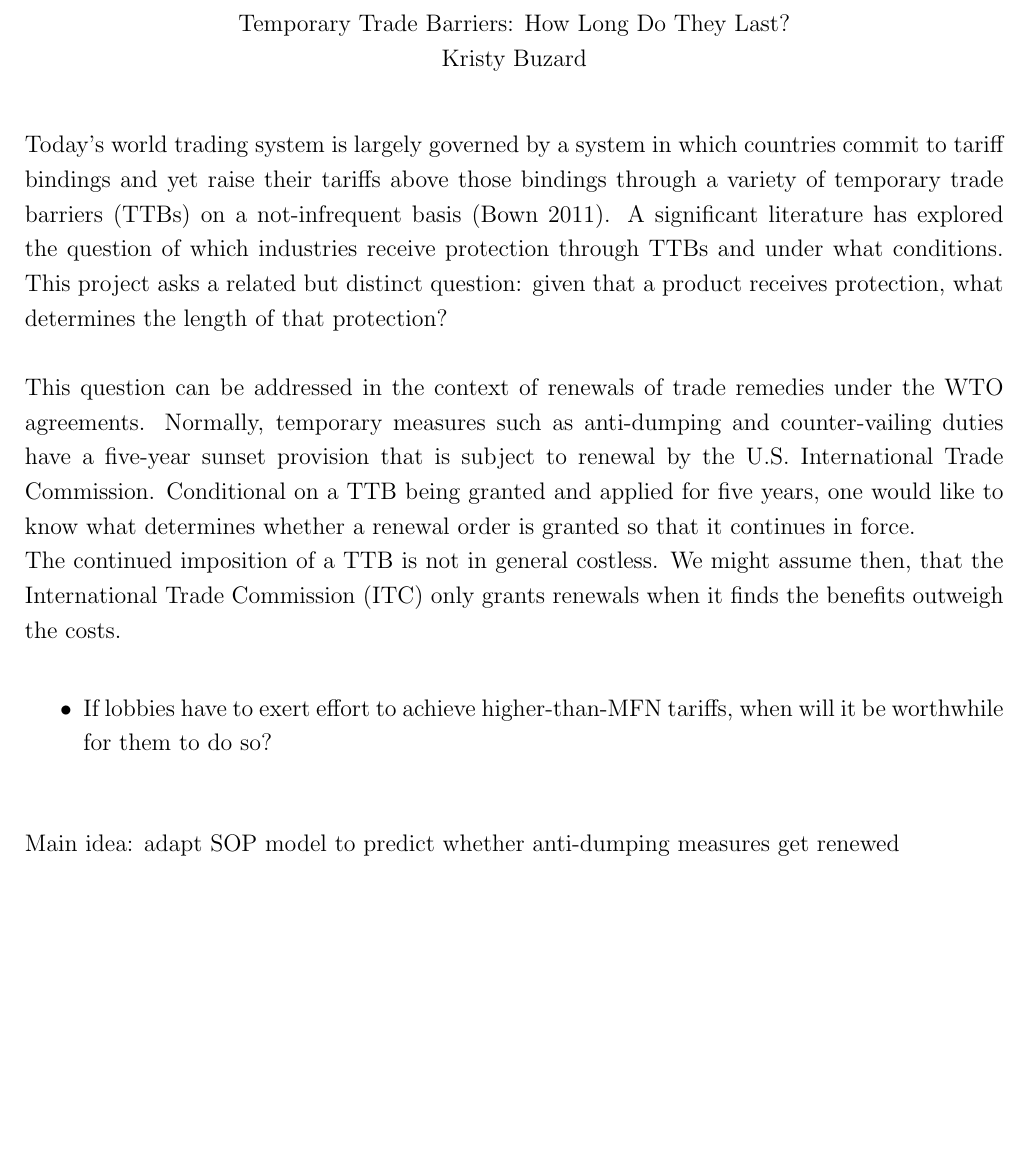
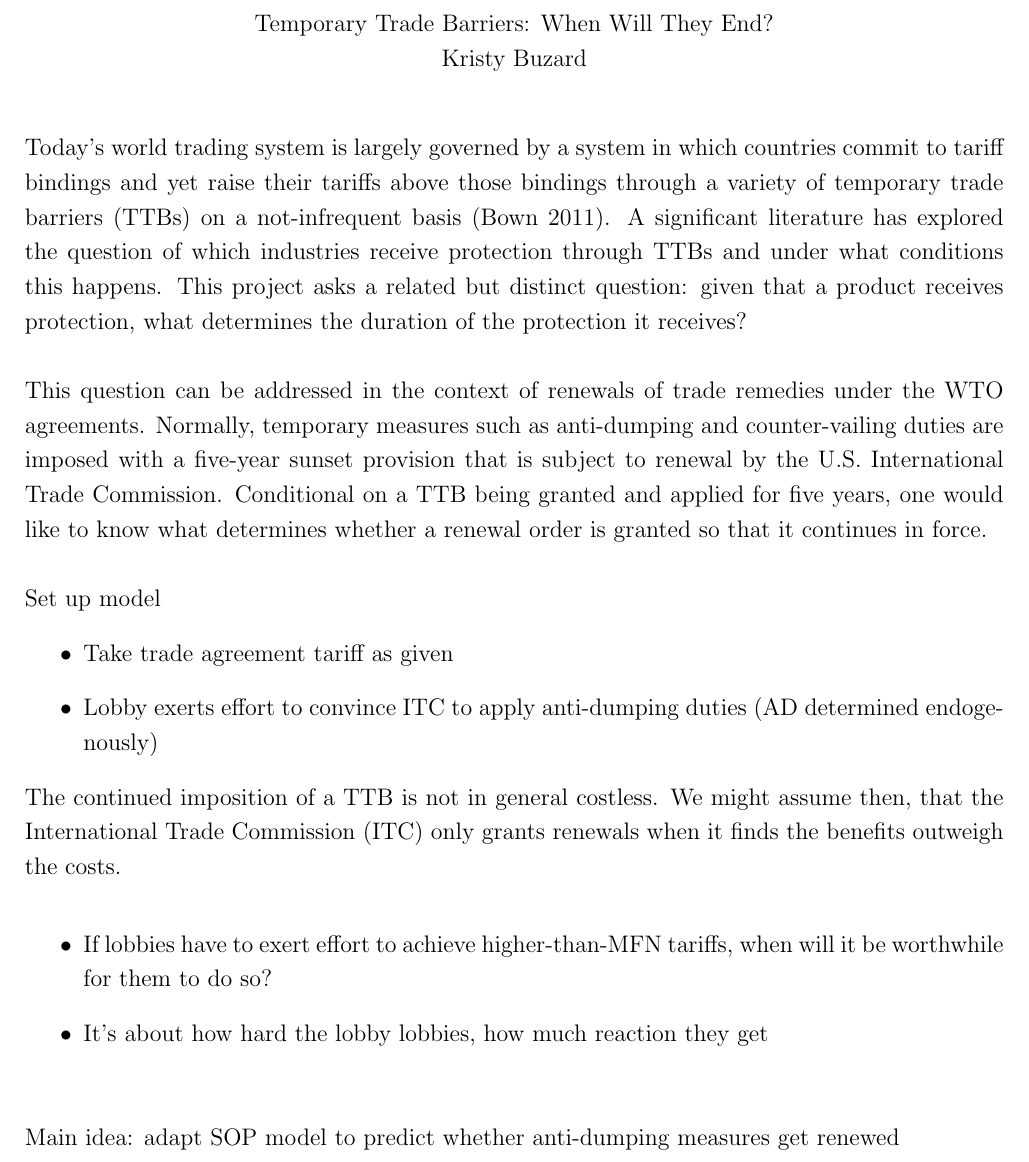
Before and after one commit to kbuzard/dispute-length, a LaTeX document (extended-abstract.tex): part of page 1 of 4, cut so that both start at the same text, the shorter picture padded with empty space. Compiled offline with pdfLaTeX.

Commit message:
change title, proof 1st 2 paragraphs, add to outline

```diff
--- a/extended-abstract.tex
+++ b/extended-abstract.tex
@@ -46,20 +46,28 @@
 
 \begin{document}
 \begin{center}
-  Temporary Trade Barriers: How Long Do They Last?\\
+  Temporary Trade Barriers: When Will They End?\\
 	Kristy Buzard
 \end{center}
 
 \vskip.2in
-Today's world trading system is largely governed by a system in which countries commit to tariff bindings and yet raise their tariffs above those bindings through a variety of temporary trade barriers (TTBs) on a not-infrequent basis (Bown 2011). A significant literature has explored the question of which industries receive protection through TTBs and under what conditions. This project asks a related but distinct question: given that a product receives protection, what determines the length of that protection? \\
+Today's world trading system is largely governed by a system in which countries commit to tariff bindings and yet raise their tariffs above those bindings through a variety of temporary trade barriers (TTBs) on a not-infrequent basis (Bown 2011). A significant literature has explored the question of which industries receive protection through TTBs and under what conditions this happens. This project asks a related but distinct question: given that a product receives protection, what determines the duration of the protection it receives? \\
 
-This question can be addressed in the context of renewals of trade remedies under the WTO agreements. Normally, temporary measures such as anti-dumping and counter-vailing duties have a five-year sunset provision that is subject to renewal by the U.S. International Trade Commission. Conditional on a TTB being granted and applied for five years, one would like to know what determines whether a renewal order is granted so that it continues in force.
+This question can be addressed in the context of renewals of trade remedies under the WTO agreements. Normally, temporary measures such as anti-dumping and counter-vailing duties are imposed with a five-year sunset provision that is subject to renewal by the U.S. International Trade Commission. Conditional on a TTB being granted and applied for five years, one would like to know what determines whether a renewal order is granted so that it continues in force. \\
+
+Set up model
+\begin{itemize}
+	\item Take trade agreement tariff as given
+	\item Lobby exerts effort to convince ITC to apply anti-dumping duties (AD determined endogenously)
+\end{itemize}
+
 
 The continued imposition of a TTB is not in general costless. We might assume then, that the International Trade Commission (ITC) only grants renewals when it finds the benefits outweigh the costs.
 
 \vskip.3in
 \begin{itemize}
 	\item If lobbies have to exert effort to achieve higher-than-MFN tariffs, when will it be worthwhile for them to do so?
+	\item It's about how hard the lobby lobbies, how much reaction they get
 \end{itemize}
 
 \vskip.3in
```
Also changed, not shown: extended-abstract.pdf.
